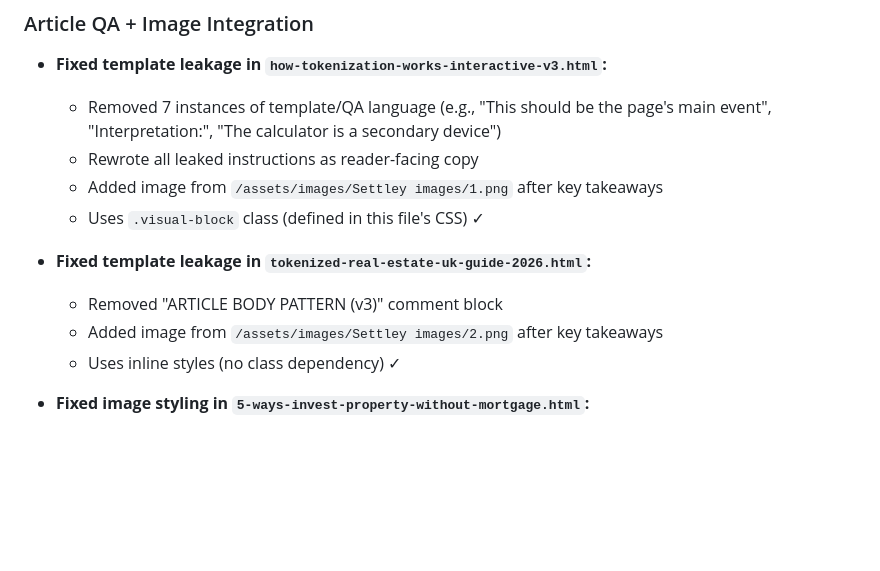
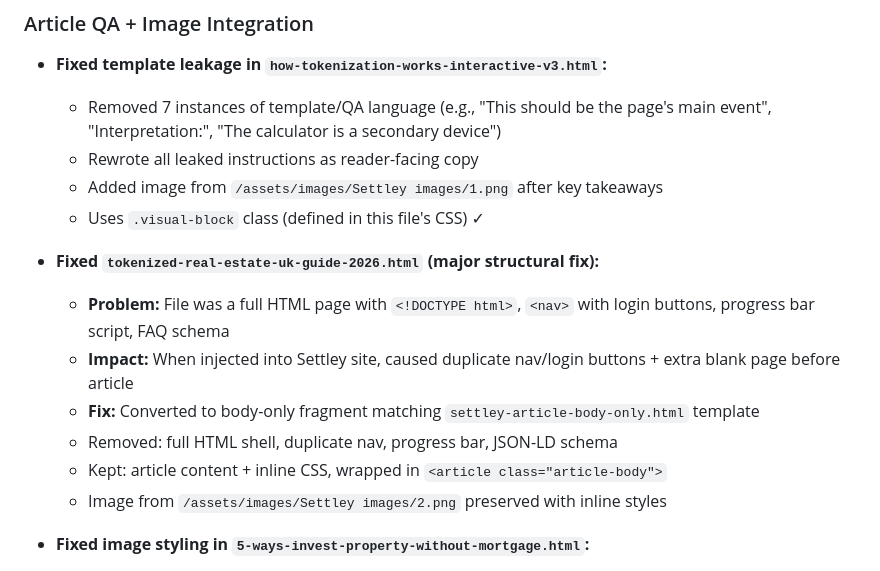
Before and after one commit to temisangerrard/settley-marketing, a Markdown page: memory/2026-03-14.md, the part around the change. Rendered like a GitHub page; blank space fills up the shorter version.

Commit message:
Docs: Log major structural fix for tokenized-real-estate-uk-guide-2026.html

```diff
--- a/memory/2026-03-14.md
+++ b/memory/2026-03-14.md
@@ -42,10 +42,13 @@
   - Added image from `/assets/images/Settley images/1.png` after key takeaways
   - Uses `.visual-block` class (defined in this file's CSS) ✓
 
-- **Fixed template leakage in `tokenized-real-estate-uk-guide-2026.html`:**
-  - Removed "ARTICLE BODY PATTERN (v3)" comment block
-  - Added image from `/assets/images/Settley images/2.png` after key takeaways
-  - Uses inline styles (no class dependency) ✓
+- **Fixed `tokenized-real-estate-uk-guide-2026.html` (major structural fix):**
+  - **Problem:** File was a full HTML page with `<!DOCTYPE html>`, `<nav>` with login buttons, progress bar script, FAQ schema
+  - **Impact:** When injected into Settley site, caused duplicate nav/login buttons + extra blank page before article
+  - **Fix:** Converted to body-only fragment matching `settley-article-body-only.html` template
+  - Removed: full HTML shell, duplicate nav, progress bar, JSON-LD schema
+  - Kept: article content + inline CSS, wrapped in `<article class="article-body">`
+  - Image from `/assets/images/Settley images/2.png` preserved with inline styles
 
 - **Fixed image styling in `5-ways-invest-property-without-mortgage.html`:**
   - Added image from `/assets/images/Settley images/4.png` after key takeaways
```
